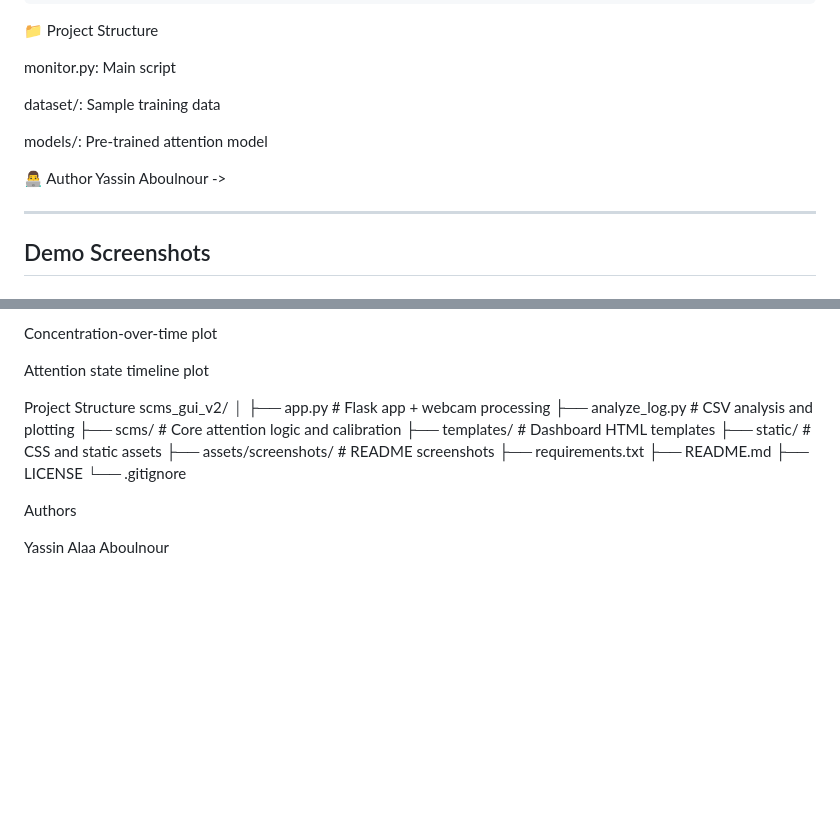
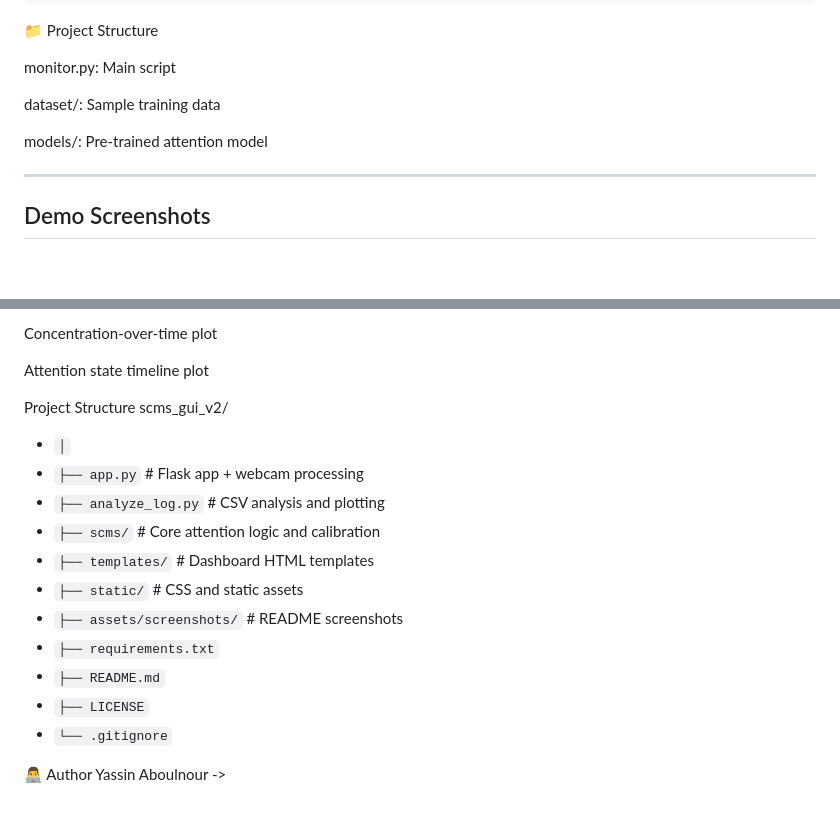
Before and after one commit to durboyazz-ai/scms_gui_v2, a Markdown page: README.md, 2 parts joined by grey strips. Rendered like a GitHub page; blank space fills up the shorter version.

```diff
--- a/README.md
+++ b/README.md
@@ -43,9 +43,6 @@ monitor.py: Main script
 dataset/: Sample training data
 
 models/: Pre-trained attention model
-
-👨‍💻 Author
-Yassin Aboulnour ->
 
 
 ---
@@ -169,18 +166,18 @@ Attention state timeline plot
 
 Project Structure
 scms_gui_v2/
-│
-├── app.py                 # Flask app + webcam processing
-├── analyze_log.py         # CSV analysis and plotting
-├── scms/                  # Core attention logic and calibration
-├── templates/             # Dashboard HTML templates
-├── static/                # CSS and static assets
-├── assets/screenshots/    # README screenshots
-├── requirements.txt
-├── README.md
-├── LICENSE
-└── .gitignore
+- `│`
+- `├── app.py`                 # Flask app + webcam processing
+- `├── analyze_log.py`       # CSV analysis and plotting
+- `├── scms/`                  # Core attention logic and calibration
+- `├── templates/`             # Dashboard HTML templates
+- `├── static/`                # CSS and static assets
+- `├── assets/screenshots/`    # README screenshots
+- `├── requirements.txt`
+- `├── README.md`
+- `├── LICENSE`
+- `└── .gitignore`
 
-Authors
 
-Yassin Alaa Aboulnour
+👨‍💻 Author
+Yassin Aboulnour ->
```
